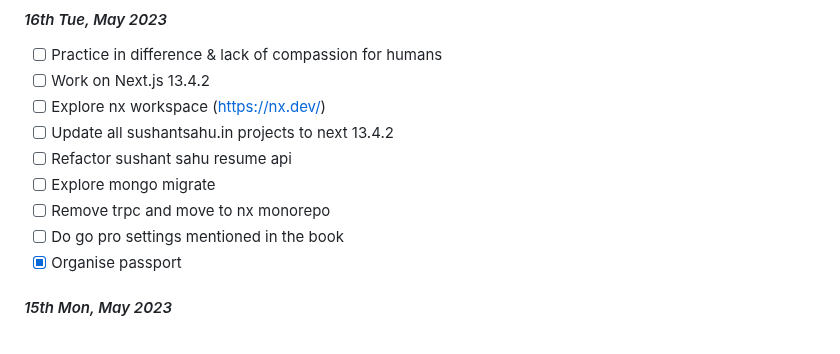
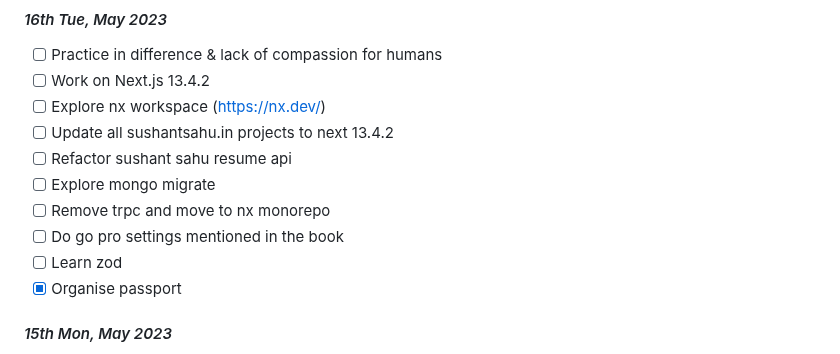
Before and after one commit to sushantsahu1987/dearie-work-log, a Markdown page: README.md, the part around the change. Drawn GitHub-style.

```diff
--- a/README.md
+++ b/README.md
@@ -15,6 +15,7 @@
 - [ ] Explore mongo migrate
 - [ ] Remove trpc and move to nx monorepo
 - [ ] Do go pro settings mentioned in the book
+- [ ] Learn zod
 - [x] Organise passport
 
 #### *15th Mon, May 2023*
```
